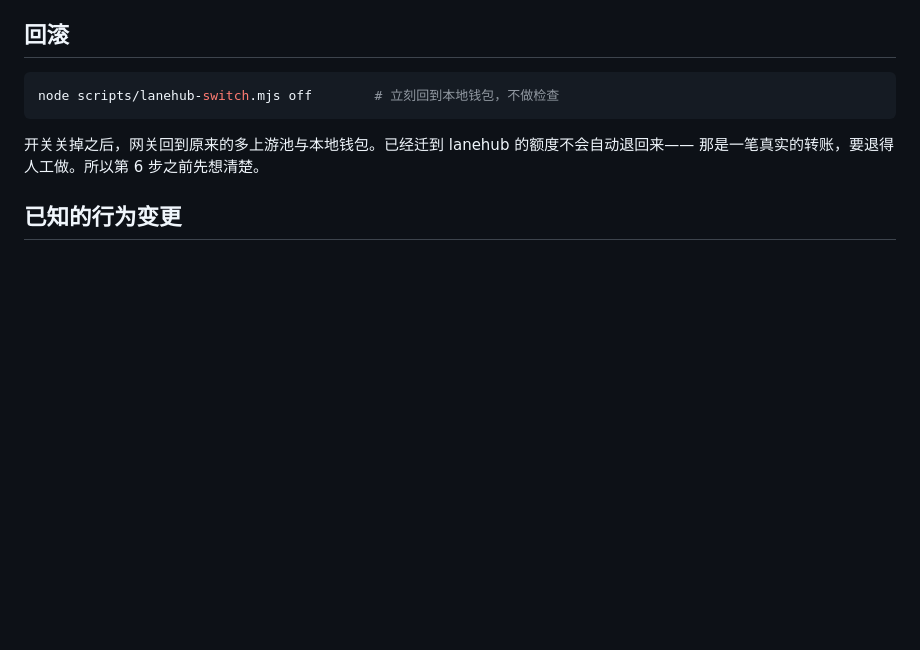
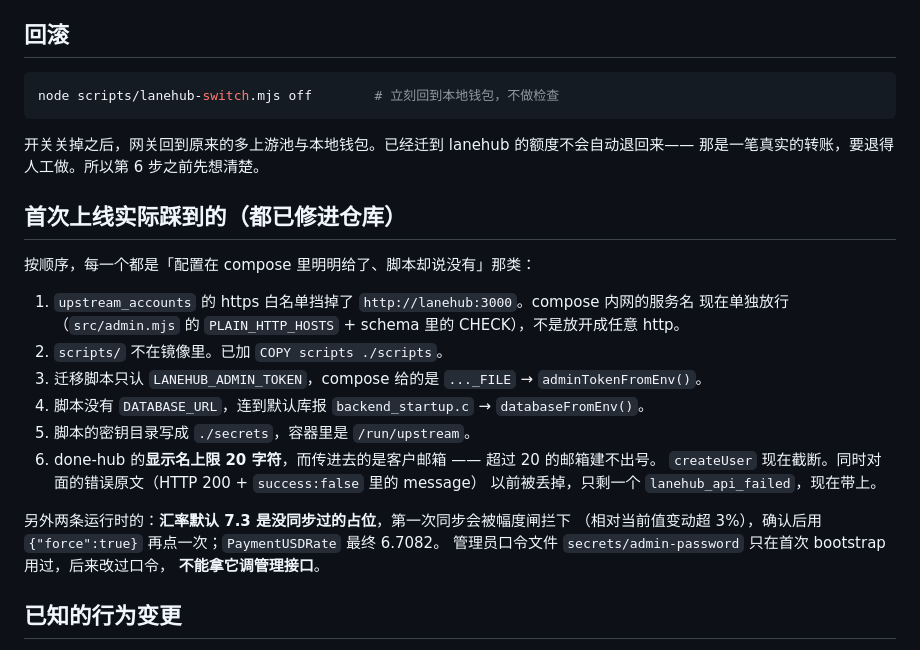
Before and after one commit to ipzsk/token-ipzsk, a Markdown page: docs/LANEHUB-DEPLOY.md, the part around the change. Rendered like a GitHub page; blank space fills up the shorter version.

Commit message:
docs: lanehub 上线实际踩到的坑
Co-Authored-By: Claude Opus 5 (1M context) <noreply@anthropic.com>
Claude-Session: https://claude.ai/code/session_01Jtwe9S9rAiYtZCTDtraePo

```diff
--- a/docs/LANEHUB-DEPLOY.md
+++ b/docs/LANEHUB-DEPLOY.md
@@ -123,6 +123,25 @@ node scripts/lanehub-switch.mjs off        # 立刻回到本地钱包，不做
 开关关掉之后，网关回到原来的多上游池与本地钱包。已经迁到 lanehub 的额度不会自动退回来——
 那是一笔真实的转账，要退得人工做。所以第 6 步之前先想清楚。
 
+## 首次上线实际踩到的（都已修进仓库）
+
+按顺序，每一个都是「配置在 compose 里明明给了、脚本却说没有」那类：
+
+1. `upstream_accounts` 的 https 白名单挡掉了 `http://lanehub:3000`。compose 内网的服务名
+   现在单独放行（`src/admin.mjs` 的 `PLAIN_HTTP_HOSTS` + schema 里的 CHECK），不是放开成任意 http。
+2. `scripts/` 不在镜像里。已加 `COPY scripts ./scripts`。
+3. 迁移脚本只认 `LANEHUB_ADMIN_TOKEN`，compose 给的是 `..._FILE` → `adminTokenFromEnv()`。
+4. 脚本没有 `DATABASE_URL`，连到默认库报 `backend_startup.c` → `databaseFromEnv()`。
+5. 脚本的密钥目录写成 `./secrets`，容器里是 `/run/upstream`。
+6. done-hub 的**显示名上限 20 字符**，而传进去的是客户邮箱 —— 超过 20 的邮箱建不出号。
+   `createUser` 现在截断。同时对面的错误原文（HTTP 200 + `success:false` 里的 message）
+   以前被丢掉，只剩一个 `lanehub_api_failed`，现在带上。
+
+另外两条运行时的：**汇率默认 7.3 是没同步过的占位**，第一次同步会被幅度闸拦下
+（相对当前值变动超 3%），确认后用 `{"force":true}` 再点一次；`PaymentUSDRate` 最终 6.7082。
+管理员口令文件 `secrets/admin-password` 只在首次 bootstrap 用过，后来改过口令，
+**不能拿它调管理接口**。
+
 ## 已知的行为变更
 
 lanehub 这次带了 `canonical.Caps.Required`：**不带 `resolution` / `duration` 的
```
